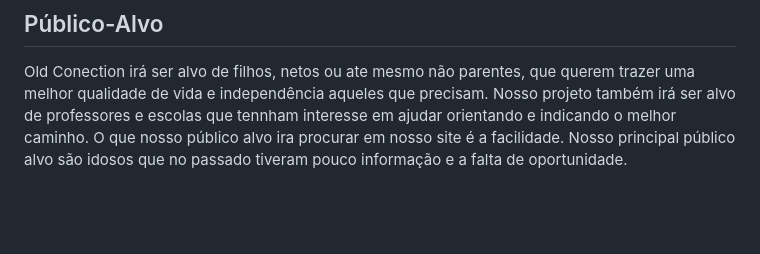
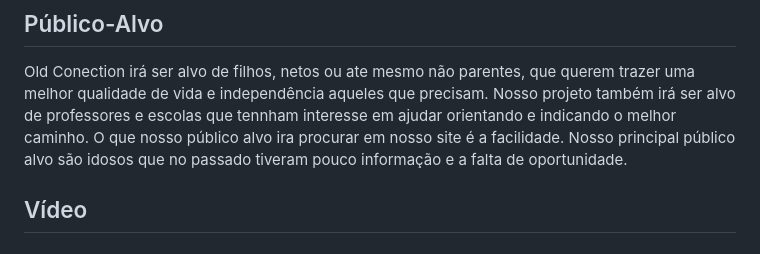
Before and after one commit to ICEI-PUC-Minas-PBR-SI/pbr-si-ads-2023-2-p1-tiaw-g12-oldconnection, a Markdown page: docs/context.md, the part around the change. Drawn GitHub-style; blank space fills up the shorter version.

```diff
--- a/docs/context.md
+++ b/docs/context.md
@@ -35,3 +35,5 @@ Existem correntes de pensamento que dizem que o combate ao analfabetismo deve ir
 Old Conection irá ser alvo de filhos, netos ou ate mesmo não parentes, que querem trazer uma melhor qualidade de vida e independência aqueles que precisam.
 Nosso projeto também irá ser alvo de professores e escolas que tennham interesse em ajudar orientando e indicando o melhor caminho.
 O que nosso público alvo ira procurar em nosso site é a facilidade. Nosso principal público alvo são idosos que no passado tiveram pouco informação e a falta de oportunidade.
+
+## Vídeo
```
